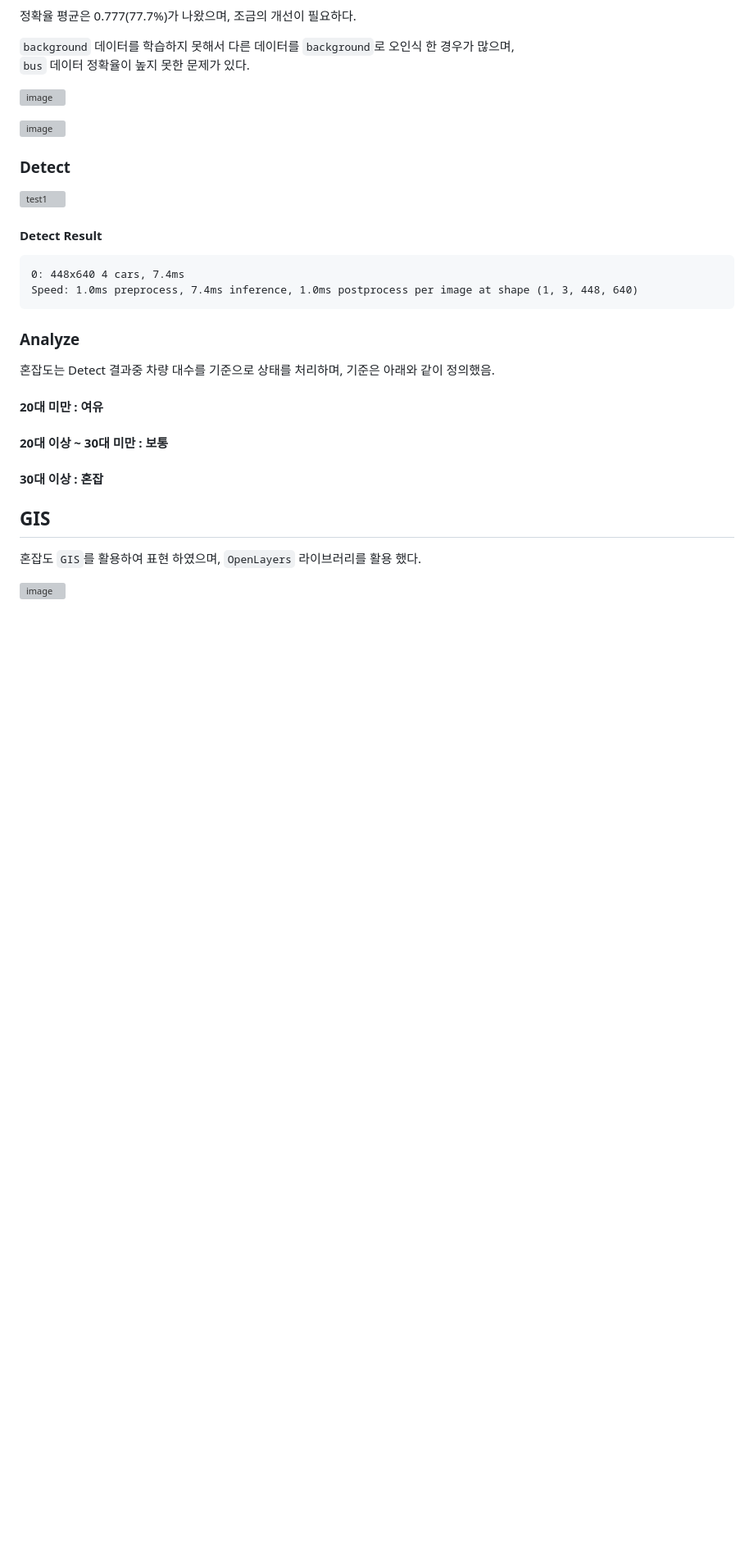
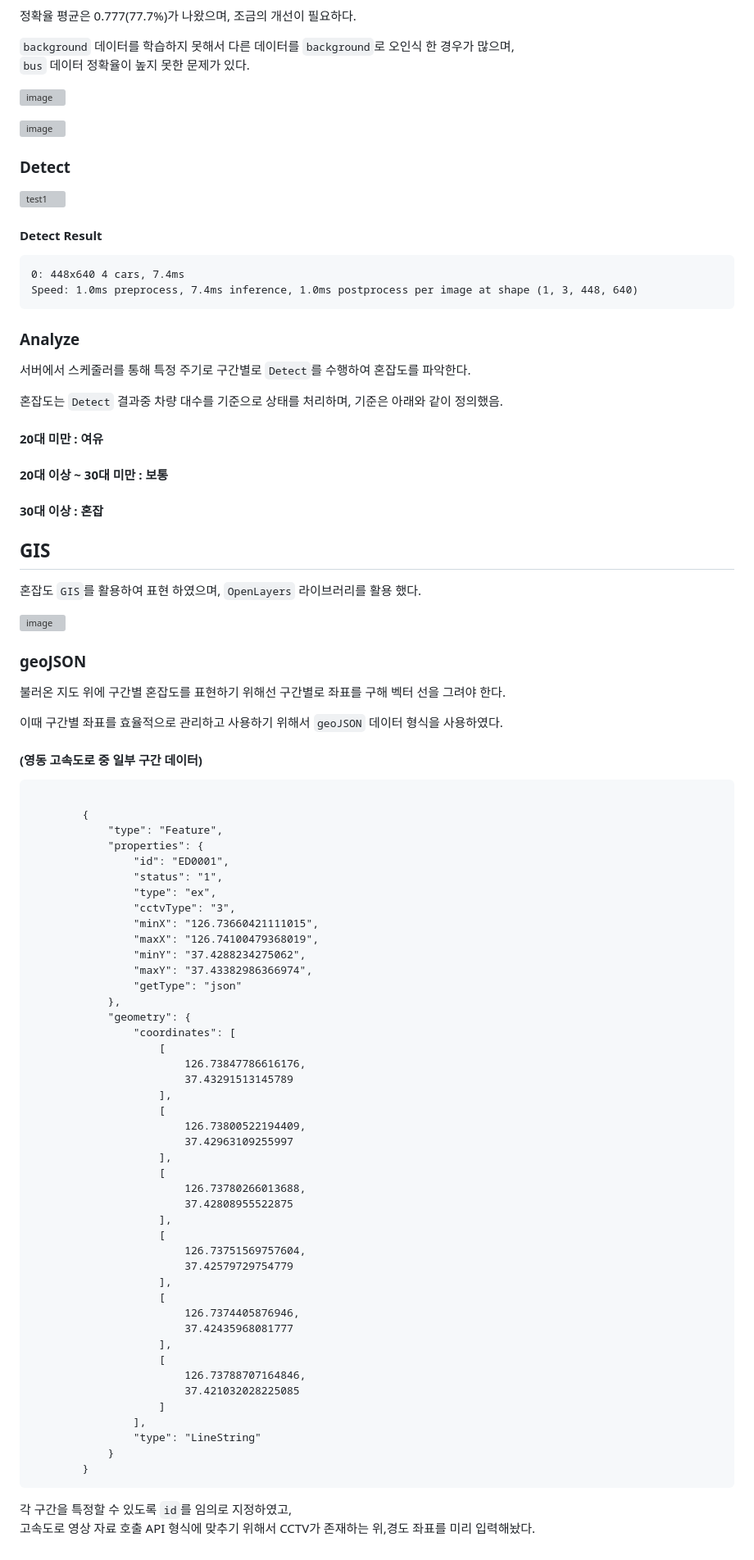
Before and after one commit to iJaeDragon/highway-congestion, a Markdown page: README.md, the part around the change. Shown: that part at 82% size. Rendered like a GitHub page; blank space fills up the shorter version; grey boxes are pictures that could not be loaded.

````diff
--- a/README.md
+++ b/README.md
@@ -90,7 +90,9 @@ Speed: 1.0ms preprocess, 7.4ms inference, 1.0ms postprocess per image at shape (
 
 ### Analyze
 
-혼잡도는 Detect 결과중 차량 대수를 기준으로 상태를 처리하며, 기준은 아래와 같이 정의했음.
+서버에서 스케줄러를 통해 특정 주기로 구간별로 `Detect`를 수행하여 혼잡도를 파악한다.
+
+혼잡도는 `Detect` 결과중 차량 대수를 기준으로 상태를 처리하며, 기준은 아래와 같이 정의했음.
 
 #### 20대 미만 : 여유
 
@@ -104,3 +106,60 @@ Speed: 1.0ms preprocess, 7.4ms inference, 1.0ms postprocess per image at shape (
 혼잡도 `GIS`를 활용하여 표현 하였으며, `OpenLayers` 라이브러리를 활용 했다.
 
 ![image](https://github.com/user-attachments/assets/88d64c1c-687e-496a-a7ec-9be193b4187d)
+
+### geoJSON
+
+불러온 지도 위에 구간별 혼잡도를 표현하기 위해선 구간별로 좌표를 구해 벡터 선을 그려야 한다.
+
+이때 구간별 좌표를 효율적으로 관리하고 사용하기 위해서 `geoJSON` 데이터 형식을 사용하였다.
+
+#### (영동 고속도로 중 일부 구간 데이터)
+```
+
+        {
+            "type": "Feature",
+            "properties": {
+                "id": "ED0001",
+                "status": "1",
+                "type": "ex",
+                "cctvType": "3",
+                "minX": "126.73660421111015",
+                "maxX": "126.74100479368019",
+                "minY": "37.4288234275062",
+                "maxY": "37.43382986366974",
+                "getType": "json"
+            },
+            "geometry": {
+                "coordinates": [
+                    [
+                        126.73847786616176,
+                        37.43291513145789
+                    ],
+                    [
+                        126.73800522194409,
+                        37.42963109255997
+                    ],
+                    [
+                        126.73780266013688,
+                        37.42808955522875
+                    ],
+                    [
+                        126.73751569757604,
+                        37.42579729754779
+                    ],
+                    [
+                        126.7374405876946,
+                        37.42435968081777
+                    ],
+                    [
+                        126.73788707164846,
+                        37.421032028225085
+                    ]
+                ],
+                "type": "LineString"
+            }
+        }
+```
+
+각 구간을 특정할 수 있도록  `id`를 임의로 지정하였고,  <BR/>
+고속도로 영상 자료 호출 API 형식에 맞추기 위해서 CCTV가 존재하는 위,경도 좌표를 미리 입력해놨다.
````
